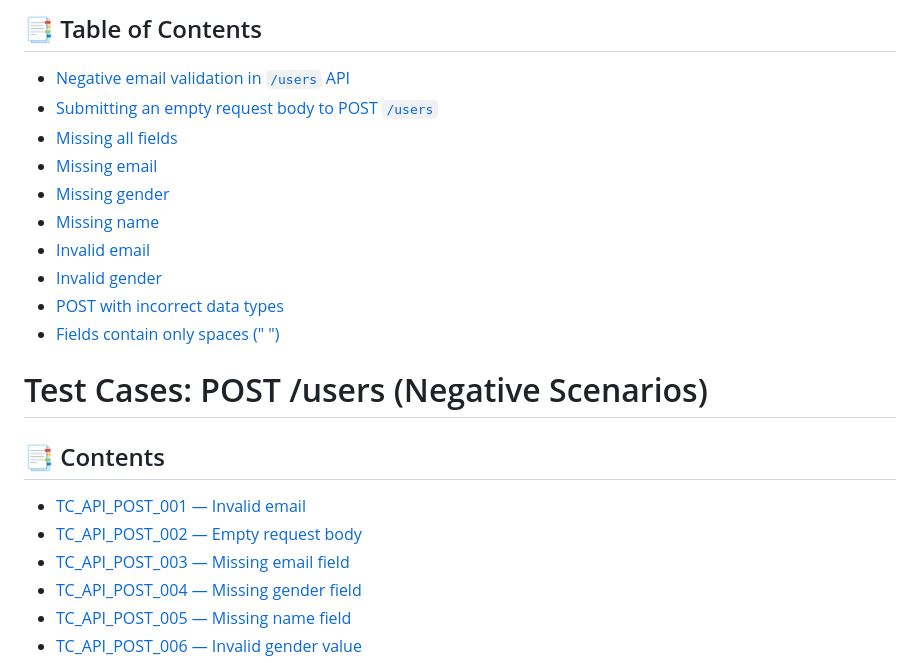
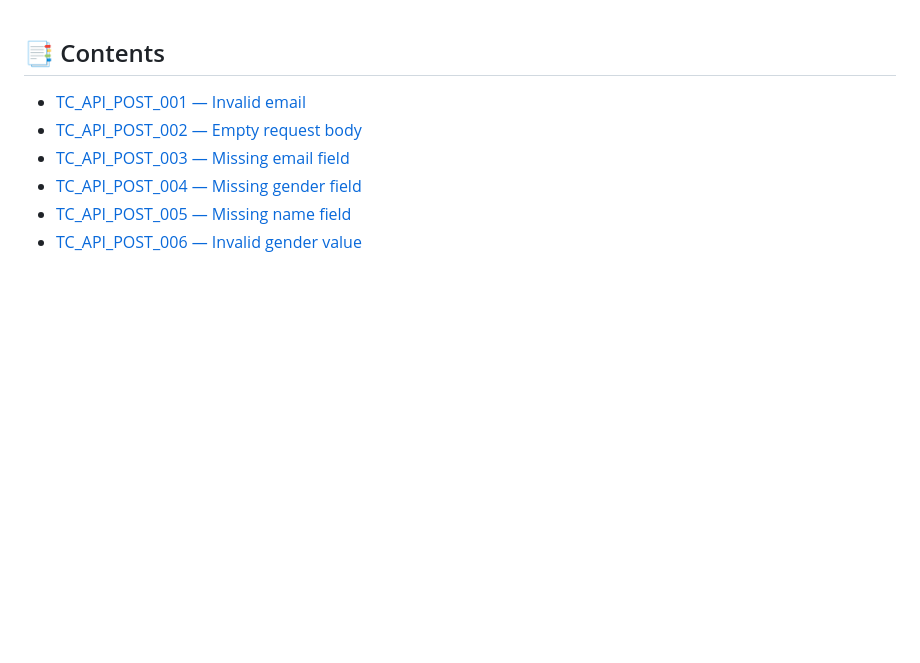
Before and after one commit to Andrei800/qa-api-tests, a Markdown page: docs/test-cases-post-users.md, the part around the change. GitHub-like rendering; blank space fills up the shorter version.

```diff
--- a/docs/test-cases-post-users.md
+++ b/docs/test-cases-post-users.md
@@ -1,19 +1,3 @@
-## 📑 Table of Contents
-
-- [Negative email validation in `/users` API](#negative-email-validation-in-users-api)
-- [Submitting an empty request body to POST `/users`](#submitting-an-empty-request-body-to-post-users)
-- [Missing all fields](#missing-all-fields)
-- [Missing email](#missing-email)
-- [Missing gender](#missing-gender)
-- [Missing name](#missing-name)
-- [Invalid email](#invalid-email)
-- [Invalid gender](#invalid-gender)
-- [POST with incorrect data types](#post-with-incorrect-data-types)
-- [Fields contain only spaces (" ")](#fields-contain-only-spaces-)
-
-
-# Test Cases: POST /users (Negative Scenarios)
-
 ## 📑 Contents
 
 - [TC_API_POST_001 — Invalid email](#tc_api_post_001--invalid-email)
```
Also changed, not shown: docs/test-cases-other-endpoints.md (+10 -97 lines).
